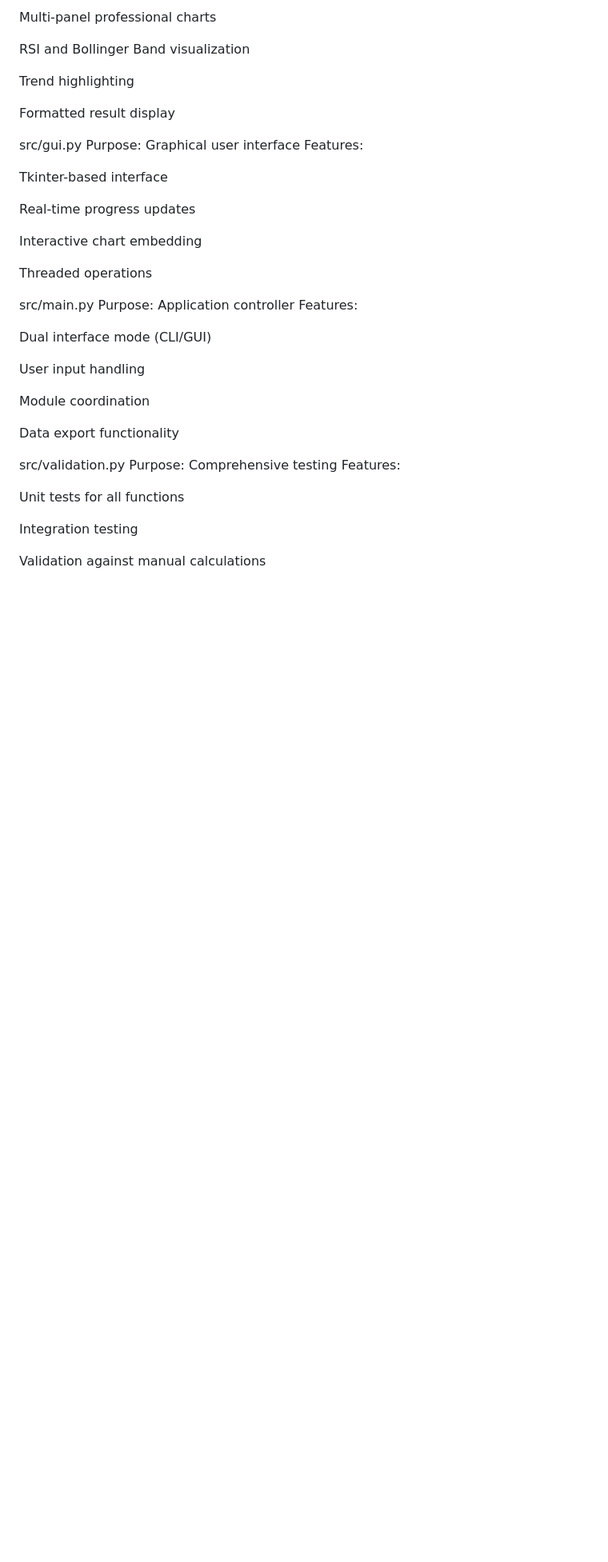
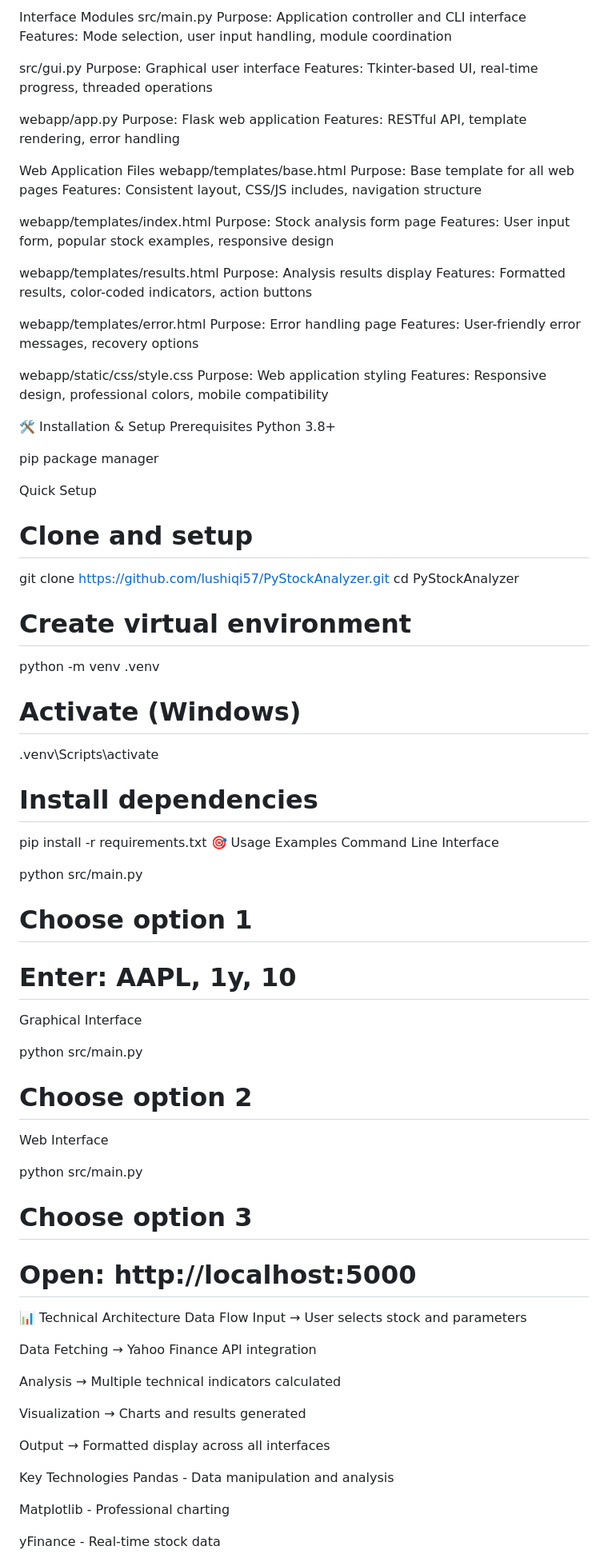
Before and after one commit to lushiqiS7/PyStockAnalyzer, a Markdown page: README.md, the part around one of its changes. Shown at 80% size. Rendered like a GitHub page; blank space fills up the shorter version.

```diff
--- a/README.md
+++ b/README.md
@@ -100,42 +103,88 @@ Features:
 
-Multi-panel professional charts
-
-RSI and Bollinger Band visualization
-
-Trend highlighting
-
-Formatted result display
+Interface Modules
+src/main.py
+Purpose: Application controller and CLI interface
+Features: Mode selection, user input handling, module coordination
 
 src/gui.py
 Purpose: Graphical user interface
-Features:
+Features: Tkinter-based UI, real-time progress, threaded operations
 
-Tkinter-based interface
+webapp/app.py
+Purpose: Flask web application
+Features: RESTful API, template rendering, error handling
 
-Real-time progress updates
+Web Application Files
+webapp/templates/base.html
+Purpose: Base template for all web pages
+Features: Consistent layout, CSS/JS includes, navigation structure
 
-Interactive chart embedding
+webapp/templates/index.html
+Purpose: Stock analysis form page
+Features: User input form, popular stock examples, responsive design
 
-Threaded operations
+webapp/templates/results.html
+Purpose: Analysis results display
+Features: Formatted results, color-coded indicators, action buttons
 
-src/main.py
-Purpose: Application controller
-Features:
+webapp/templates/error.html
+Purpose: Error handling page
+Features: User-friendly error messages, recovery options
 
-Dual interface mode (CLI/GUI)
+webapp/static/css/style.css
+Purpose: Web application styling
+Features: Responsive design, professional colors, mobile compatibility
 
-User input handling
+🛠 Installation & Setup
+Prerequisites
+Python 3.8+
 
-Module coordination
+pip package manager
 
-Data export functionality
+Quick Setup
+# Clone and setup
+git clone https://github.com/lushiqi57/PyStockAnalyzer.git
+cd PyStockAnalyzer
 
-src/validation.py
-Purpose: Comprehensive testing
-Features:
+# Create virtual environment
+python -m venv .venv
 
-Unit tests for all functions
+# Activate (Windows)
+.venv\Scripts\activate
 
-Integration testing
+# Install dependencies
+pip install -r requirements.txt
+🎯 Usage Examples
+Command Line Interface
 
-Validation against manual calculations
+python src/main.py
+# Choose option 1
+# Enter: AAPL, 1y, 10
+Graphical Interface
+
+python src/main.py
+# Choose option 2
+Web Interface
+
+python src/main.py
+# Choose option 3
+# Open: http://localhost:5000
+📊 Technical Architecture
+Data Flow
+Input → User selects stock and parameters
+
+Data Fetching → Yahoo Finance API integration
+
+Analysis → Multiple technical indicators calculated
+
+Visualization → Charts and results generated
+
+Output → Formatted display across all interfaces
+
+Key Technologies
+Pandas - Data manipulation and analysis
+
+Matplotlib - Professional charting
+
+yFinance - Real-time stock data
+
```
Also changed, not shown: other parts of README.md (+128 -59 lines).
